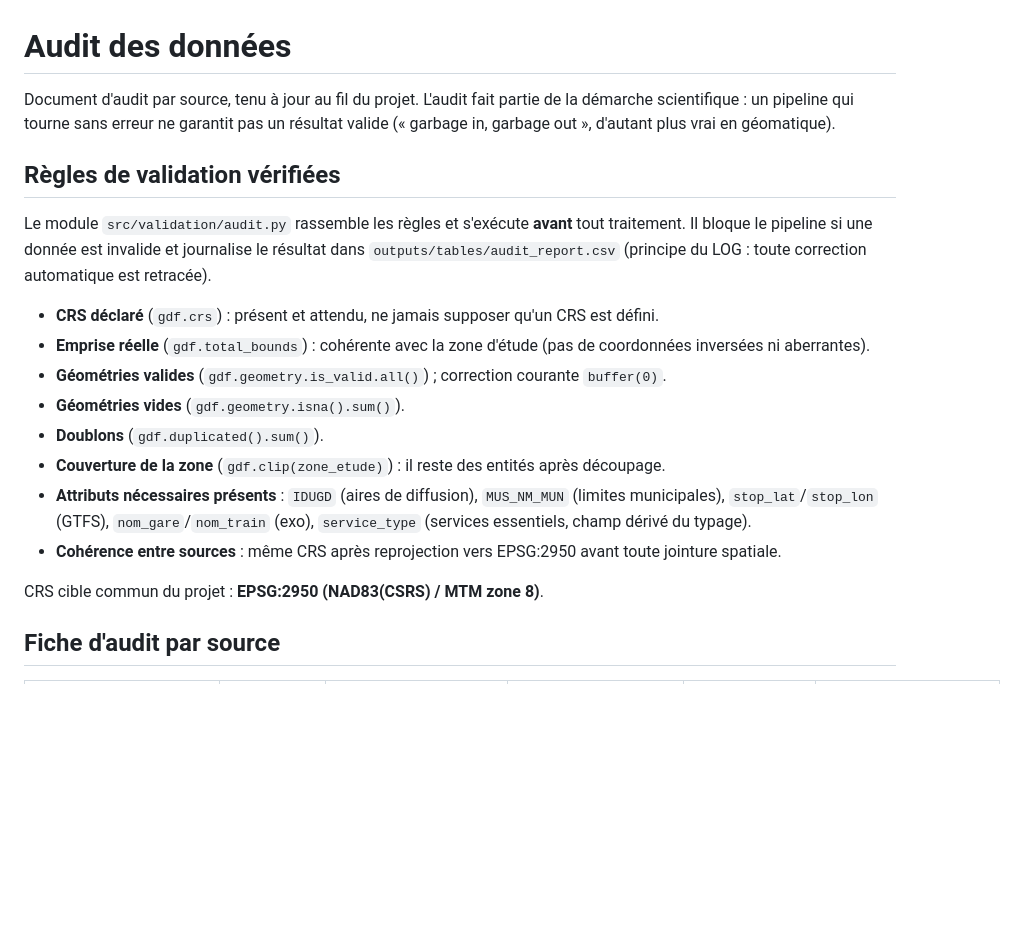
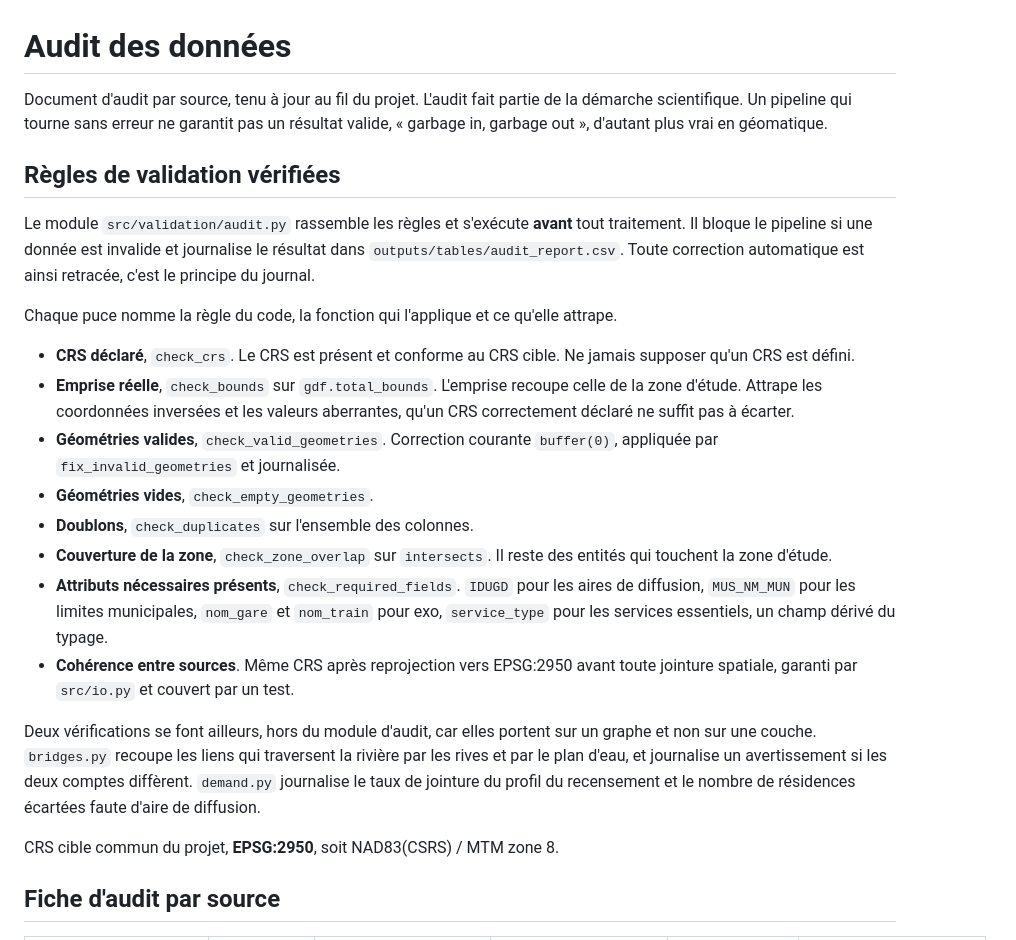
Before and after one commit to girm8601/GMQ580_PS_MGiraldeau, a Markdown page: docs/data_audit.md, the part around one of its changes. Rendered like a GitHub page; blank space fills up the shorter version.

Commit message:
docs: align the audit sheet with the code

```diff
--- a/docs/data_audit.md
+++ b/docs/data_audit.md
@@ -1,25 +1,33 @@
 # Audit des données
 
 Document d'audit par source, tenu à jour au fil du projet. L'audit fait partie de la
-démarche scientifique : un pipeline qui tourne sans erreur ne garantit pas un résultat
-valide (« garbage in, garbage out », d'autant plus vrai en géomatique).
+démarche scientifique. Un pipeline qui tourne sans erreur ne garantit pas un résultat
+valide, « garbage in, garbage out », d'autant plus vrai en géomatique.
 
 ## Règles de validation vérifiées
 
 Le module `src/validation/audit.py` rassemble les règles et s'exécute **avant** tout traitement.
-Il bloque le pipeline si une donnée est invalide et journalise le résultat dans `outputs/tables/audit_report.csv`
-(principe du LOG : toute correction automatique est retracée).
+Il bloque le pipeline si une donnée est invalide et journalise le résultat dans `outputs/tables/audit_report.csv`.
+Toute correction automatique est ainsi retracée, c'est le principe du journal.
 
-- **CRS déclaré** (`gdf.crs`) : présent et attendu, ne jamais supposer qu'un CRS est défini.
-- **Emprise réelle** (`gdf.total_bounds`) : cohérente avec la zone d'étude (pas de coordonnées inversées ni aberrantes).
-- **Géométries valides** (`gdf.geometry.is_valid.all()`) ; correction courante `buffer(0)`.
-- **Géométries vides** (`gdf.geometry.isna().sum()`).
-- **Doublons** (`gdf.duplicated().sum()`).
-- **Couverture de la zone** (`gdf.clip(zone_etude)`) : il reste des entités après découpage.
-- **Attributs nécessaires présents** : `IDUGD` (aires de diffusion), `MUS_NM_MUN` (limites municipales), `stop_lat`/`stop_lon` (GTFS), `nom_gare`/`nom_train` (exo), `service_type` (services essentiels, champ dérivé du typage).
-- **Cohérence entre sources** : même CRS après reprojection vers EPSG:2950 avant toute jointure spatiale.
+Chaque puce nomme la règle du code, la fonction qui l'applique et ce qu'elle attrape.
 
-CRS cible commun du projet : **EPSG:2950 (NAD83(CSRS) / MTM zone 8)**.
+- **CRS déclaré**, `check_crs`. Le CRS est présent et conforme au CRS cible. Ne jamais supposer qu'un CRS est défini.
+- **Emprise réelle**, `check_bounds` sur `gdf.total_bounds`. L'emprise recoupe celle de la zone d'étude. Attrape les coordonnées inversées et les valeurs aberrantes, qu'un CRS correctement déclaré ne suffit pas à écarter.
+- **Géométries valides**, `check_valid_geometries`. Correction courante `buffer(0)`, appliquée par `fix_invalid_geometries` et journalisée.
+- **Géométries vides**, `check_empty_geometries`.
+- **Doublons**, `check_duplicates` sur l'ensemble des colonnes.
+- **Couverture de la zone**, `check_zone_overlap` sur `intersects`. Il reste des entités qui touchent la zone d'étude.
+- **Attributs nécessaires présents**, `check_required_fields`. `IDUGD` pour les aires de diffusion, `MUS_NM_MUN` pour les limites municipales, `nom_gare` et `nom_train` pour exo, `service_type` pour les services essentiels, un champ dérivé du typage.
+- **Cohérence entre sources**. Même CRS après reprojection vers EPSG:2950 avant toute jointure spatiale, garanti par `src/io.py` et couvert par un test.
+
+Deux vérifications se font ailleurs, hors du module d'audit, car elles portent sur un
+graphe et non sur une couche. `bridges.py` recoupe les liens qui traversent la rivière par
+les rives et par le plan d'eau, et journalise un avertissement si les deux comptes
+diffèrent. `demand.py` journalise le taux de jointure du profil du recensement et le
+nombre de résidences écartées faute d'aire de diffusion.
+
+CRS cible commun du projet, **EPSG:2950**, soit NAD83(CSRS) / MTM zone 8.
 
 ## Fiche d'audit par source
 
```
Also changed, not shown: other parts of docs/data_audit.md (+14 -14 lines).
